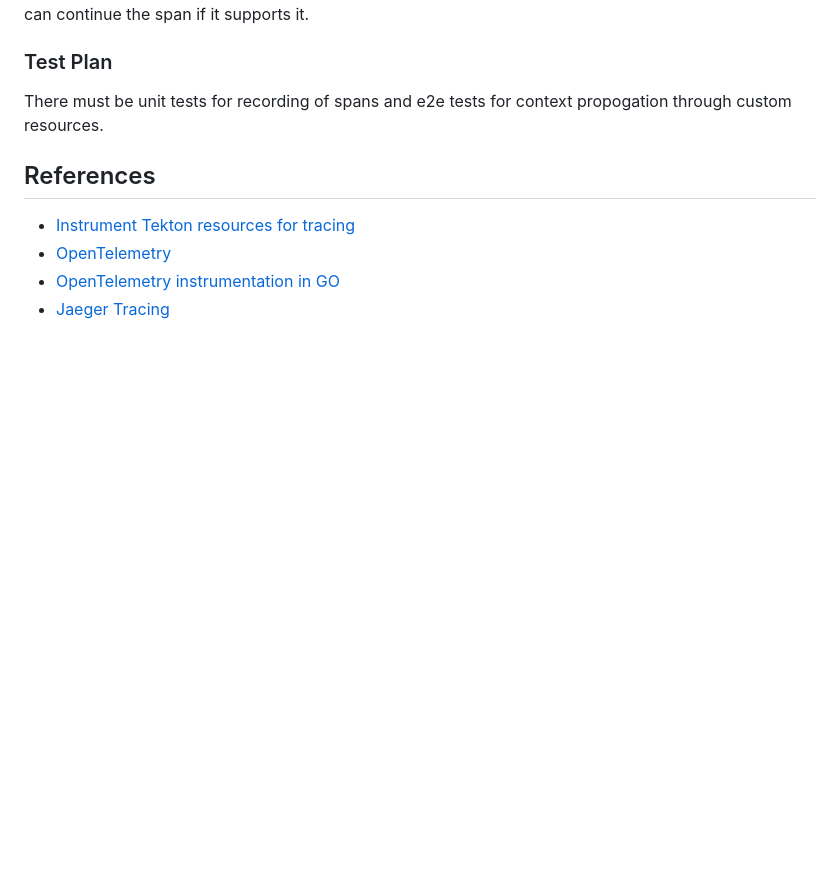
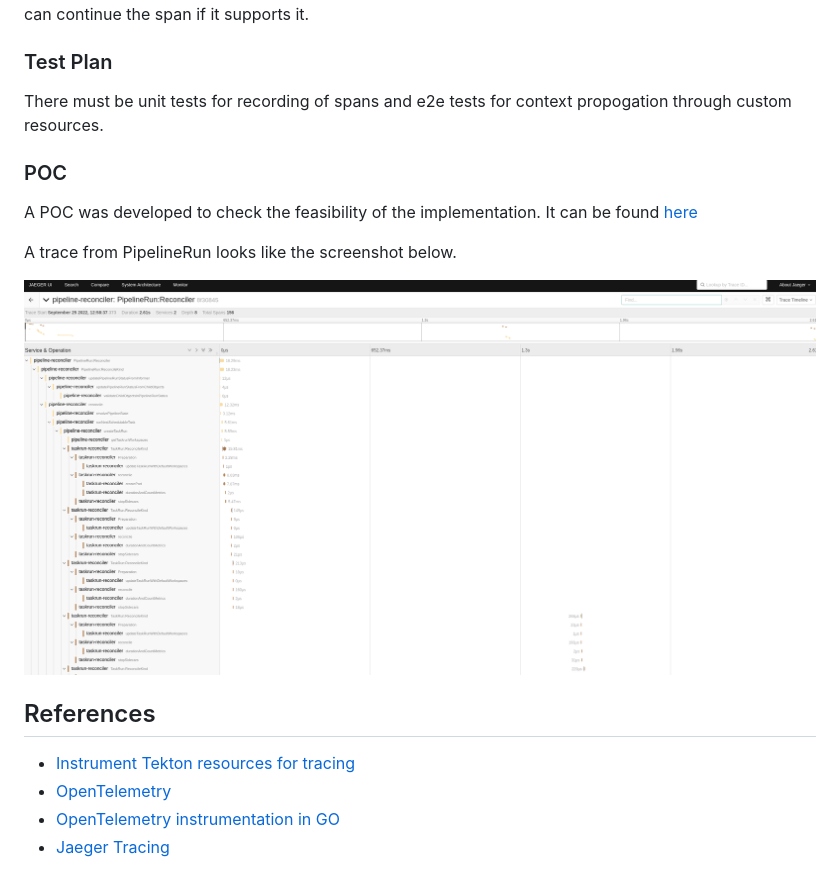
Before and after one commit to tektoncd/community, a Markdown page: teps/0124-distributed-tracing-for-tasks-and-pipelines.md, the part around the change. Rendered like a GitHub page; pictures changed too: teps/images/0124-jaeger.png (added); blank space fills up the shorter version.

Commit message:
add screenshot and poc
Signed-off-by: Jayadeep KM <kmjayadeep@gmail.com>

```diff
--- a/teps/0124-distributed-tracing-for-tasks-and-pipelines.md
+++ b/teps/0124-distributed-tracing-for-tasks-and-pipelines.md
@@ -82,6 +82,14 @@ The spancontext should be also made available as environment variables container
 
 There must be unit tests for recording of spans and e2e tests for context propogation through custom resources.
 
+### POC
+
+A POC was developed to check the feasibility of the implementation. It can be found [here](https://github.com/kmjayadeep/pipeline/tree/opentelemetry-poc)
+
+A trace from PipelineRun looks like the screenshot below.
+
+![Jaeger - PipelineRun](images/0124-jaeger.png "Jaeger - Pipelinerun")
+
 ## References
 
 * [Instrument Tekton resources for tracing](https://github.com/tektoncd/pipeline/issues/2814)
```
